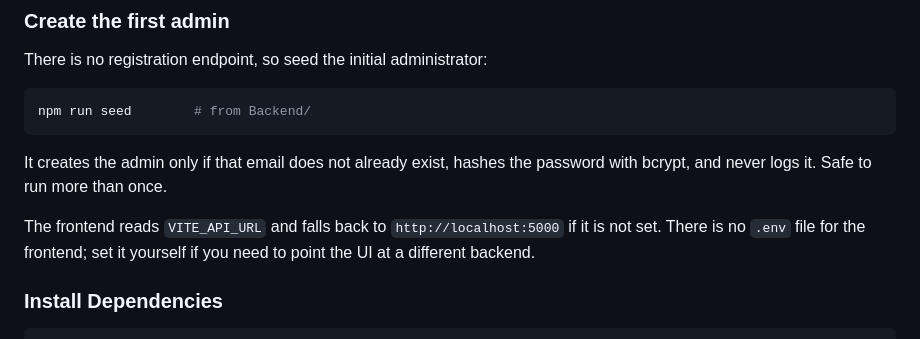
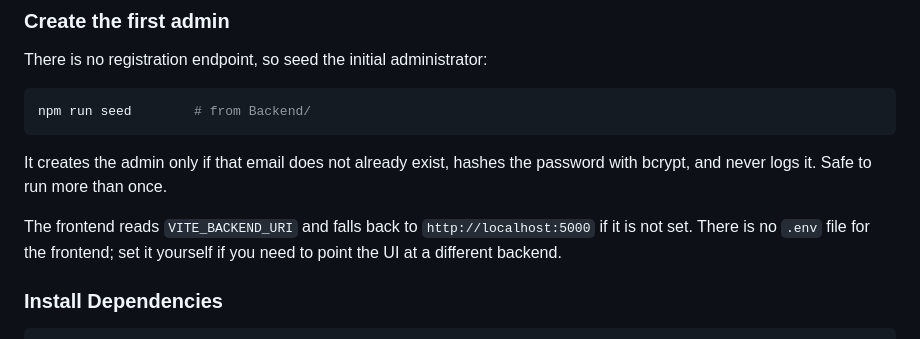
Before and after one commit to Moneemabdullah/team-time-off-tracker, a Markdown page: README.md, the part around one of its changes. Drawn GitHub-style.

```diff
--- a/README.md
+++ b/README.md
@@ -236,9 +256,9 @@ npm run seed        # from Backend/
 It creates the admin only if that email does not already exist, hashes the password
 with bcrypt, and never logs it. Safe to run more than once.
 
-The frontend reads `VITE_API_URL` and falls back to `http://localhost:5000` if it is not
-set. There is no `.env` file for the frontend; set it yourself if you need to point the
-UI at a different backend.
+The frontend reads `VITE_BACKEND_URI` and falls back to `http://localhost:5000` if it is
+not set. There is no `.env` file for the frontend; set it yourself if you need to point
+the UI at a different backend.
 
 ### Install Dependencies
 
```
Also changed, not shown: other parts of README.md (+46 -36 lines), Backend/API.md (+7 -4 lines).
